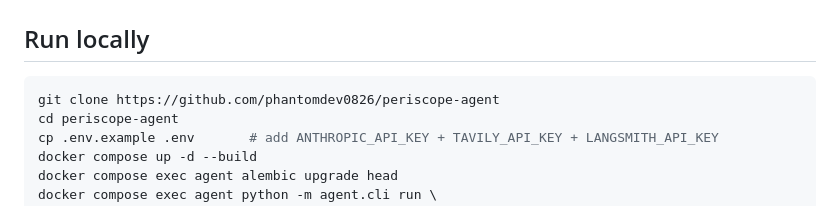
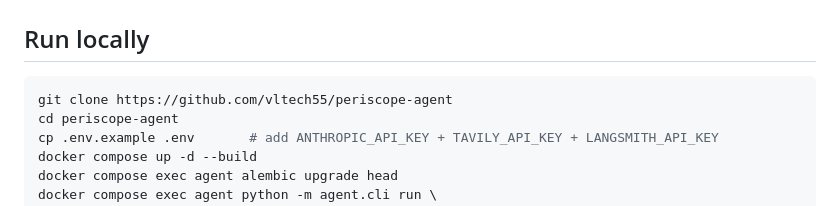
Before and after one commit to phantomdev0826/periscope-agent, a Markdown page: README.md, the part around the change. Drawn GitHub-style.

Commit message:
docs: update repo URL to vltech55 namespace

````diff
--- a/README.md
+++ b/README.md
@@ -57,7 +57,7 @@ Every run is exposed as a **replayable trace** with span waterfalls, per-step to
 ## Run locally
 
 ```bash
-git clone https://github.com/phantomdev0826/periscope-agent
+git clone https://github.com/vltech55/periscope-agent
 cd periscope-agent
 cp .env.example .env       # add ANTHROPIC_API_KEY + TAVILY_API_KEY + LANGSMITH_API_KEY
 docker compose up -d --build
````
